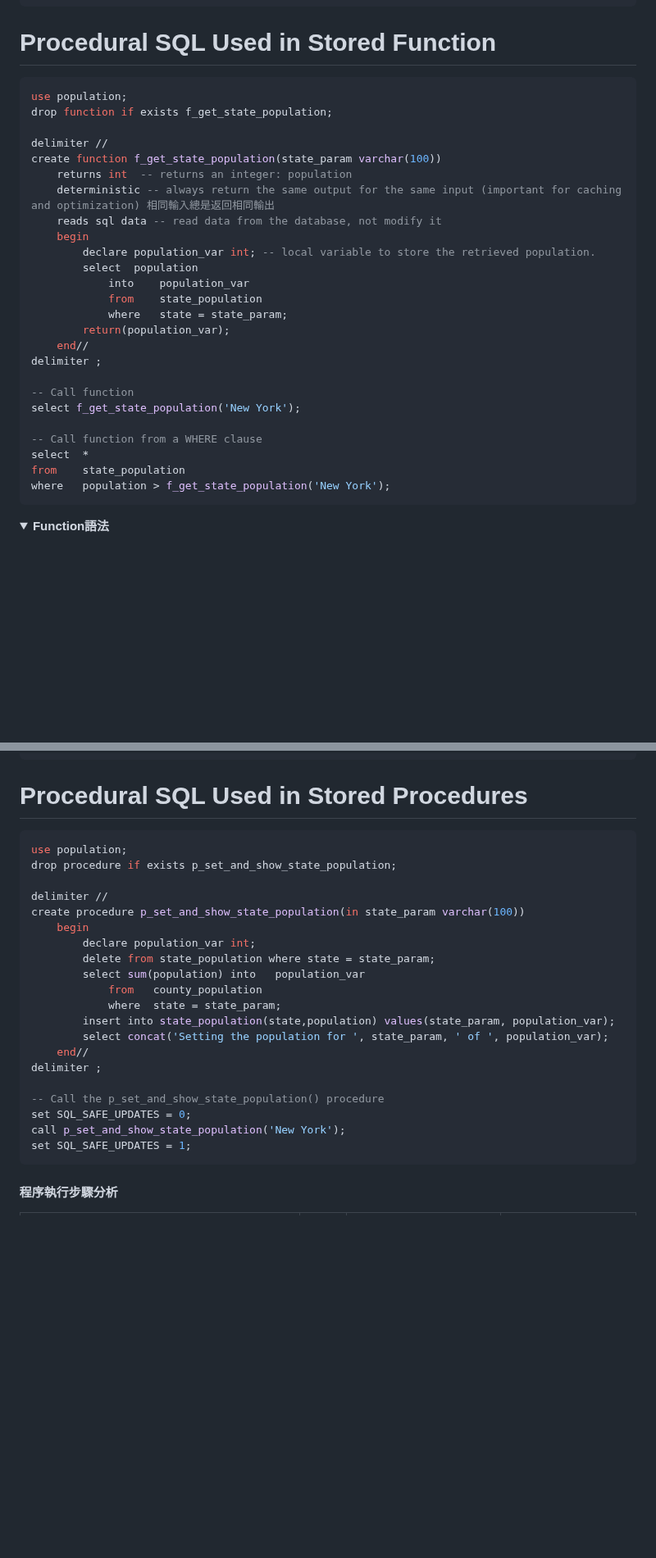
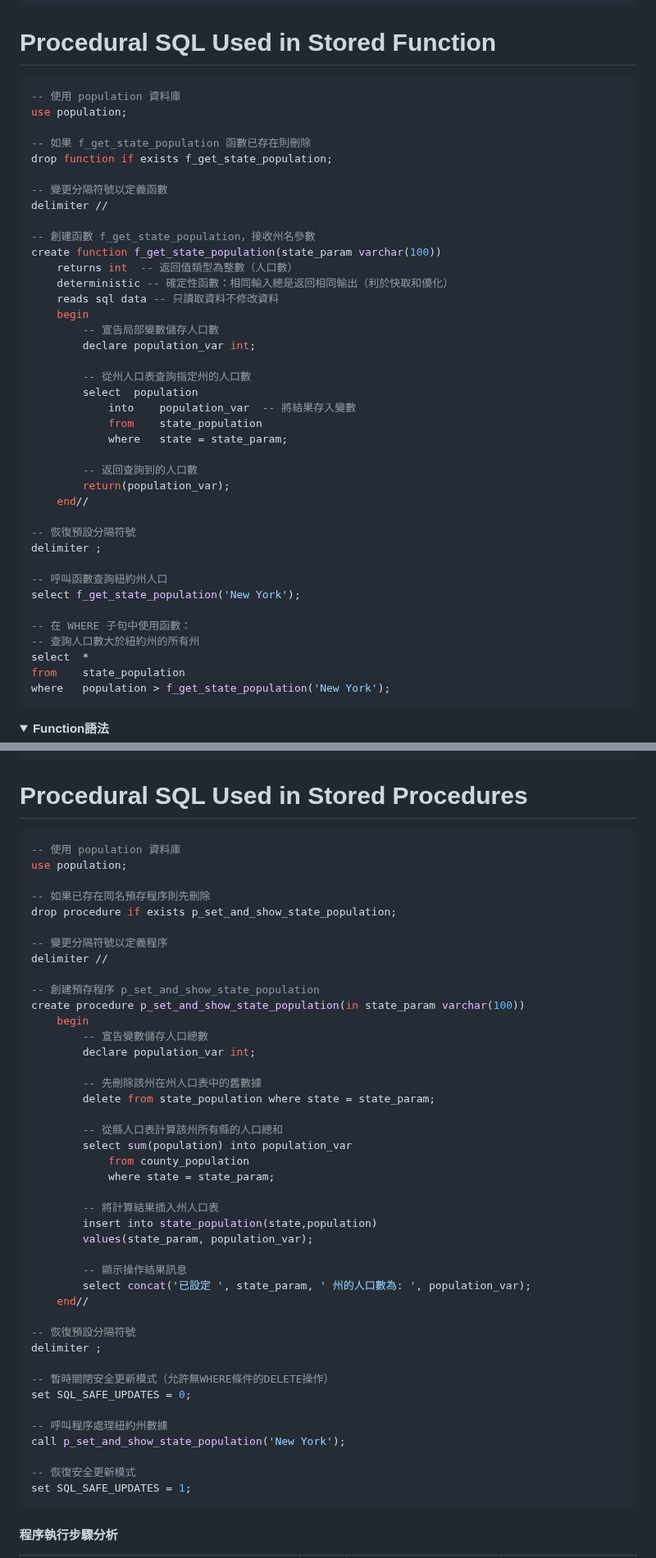
Before and after one commit to jerry0519-nycu/database-management, a Markdown page: ch8.md, 2 parts joined by grey strips. Shown at 82% size. GitHub-like rendering; folded sections open; blank space fills up the shorter version.

````diff
--- a/ch8.md
+++ b/ch8.md
@@ -832,28 +832,42 @@ insert into state_population values ('Rhode Island', 1097379);
 
 # Procedural SQL Used in Stored Function
 ```sql
+-- 使用 population 資料庫
 use population;
+
+-- 如果 f_get_state_population 函數已存在則刪除
 drop function if exists f_get_state_population;
 
+-- 變更分隔符號以定義函數
 delimiter //
+
+-- 創建函數 f_get_state_population，接收州名參數
 create function f_get_state_population(state_param varchar(100))
-    returns int  -- returns an integer: population
-    deterministic -- always return the same output for the same input (important for caching and optimization) 相同輸入總是返回相同輸出
-    reads sql data -- read data from the database, not modify it
+    returns int  -- 返回值類型為整數（人口數）
+    deterministic -- 確定性函數：相同輸入總是返回相同輸出（利於快取和優化）
+    reads sql data -- 只讀取資料不修改資料
     begin
-        declare population_var int; -- local variable to store the retrieved population.
+        -- 宣告局部變數儲存人口數
+        declare population_var int;
+
+        -- 從州人口表查詢指定州的人口數
         select  population
-            into    population_var
+            into    population_var  -- 將結果存入變數
             from    state_population
             where   state = state_param;
+
+        -- 返回查詢到的人口數
         return(population_var);
     end//
+
+-- 恢復預設分隔符號
 delimiter ;
 
--- Call function
+-- 呼叫函數查詢紐約州人口
 select f_get_state_population('New York');
 
--- Call function from a WHERE clause
+-- 在 WHERE 子句中使用函數：
+-- 查詢人口數大於紐約州的所有州
 select  *
 from    state_population
 where   population > f_get_state_population('New York');
@@ -933,25 +947,47 @@ insert into county_population values ('New York',	'Westchester',	1004457);
 
 # Procedural SQL Used in Stored Procedures
 ```sql
+-- 使用 population 資料庫
 use population;
+
+-- 如果已存在同名預存程序則先刪除
 drop procedure if exists p_set_and_show_state_population;
 
+-- 變更分隔符號以定義程序
 delimiter //
+
+-- 創建預存程序 p_set_and_show_state_population
 create procedure p_set_and_show_state_population(in state_param varchar(100))
     begin
+        -- 宣告變數儲存人口總數
         declare population_var int;
+
+        -- 先刪除該州在州人口表中的舊數據
         delete from state_population where state = state_param;
-        select sum(population) into   population_var
-            from   county_population
-            where  state = state_param;
-        insert into state_population(state,population) values(state_param, population_var);
-        select concat('Setting the population for ', state_param, ' of ', population_var);
+
+        -- 從縣人口表計算該州所有縣的人口總和
+        select sum(population) into population_var
+            from county_population
+            where state = state_param;
+
+        -- 將計算結果插入州人口表
+        insert into state_population(state,population)
+        values(state_param, population_var);
+
+        -- 顯示操作結果訊息
+        select concat('已設定 ', state_param, ' 州的人口數為: ', population_var);
     end//
+
+-- 恢復預設分隔符號
 delimiter ;
 
--- Call the p_set_and_show_state_population() procedure
+-- 暫時關閉安全更新模式（允許無WHERE條件的DELETE操作）
 set SQL_SAFE_UPDATES = 0;
+
+-- 呼叫程序處理紐約州數據
 call p_set_and_show_state_population('New York');
+
+-- 恢復安全更新模式
 set SQL_SAFE_UPDATES = 1;
 ```
 
````
Also changed, not shown: other parts of ch8.md (+41 -19 lines).
